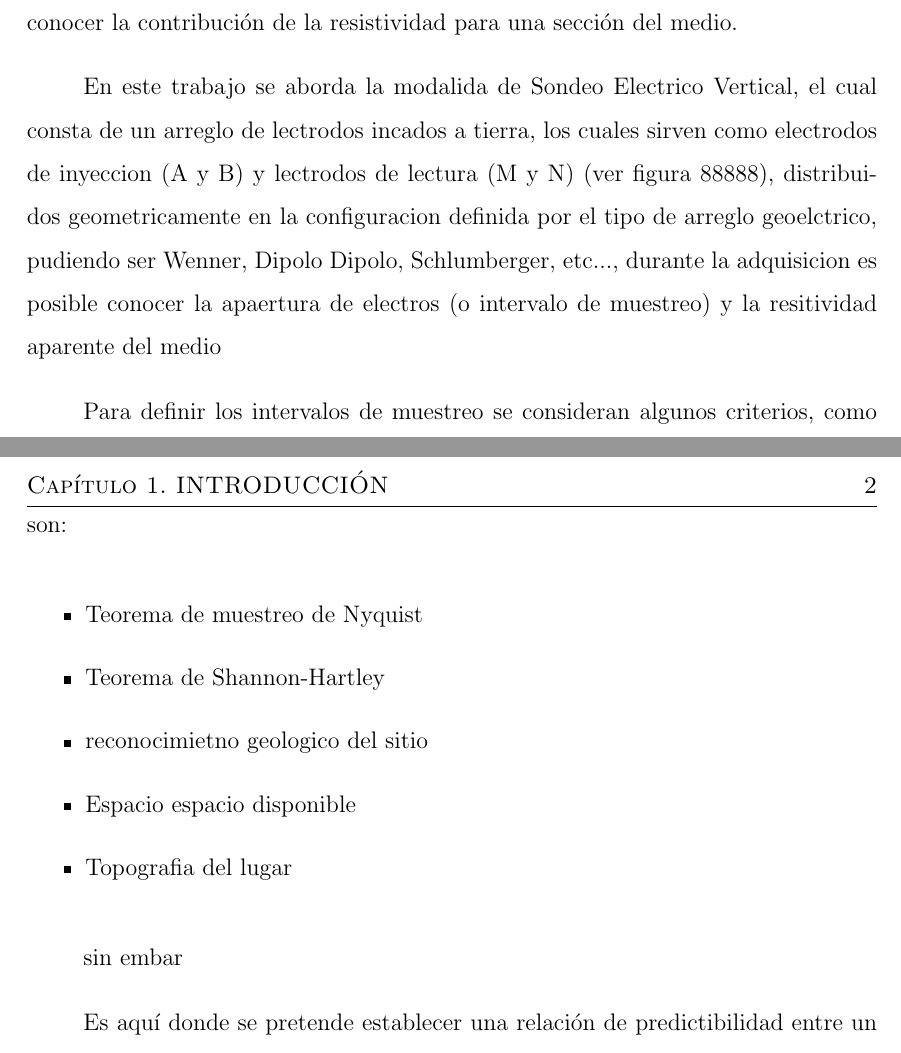
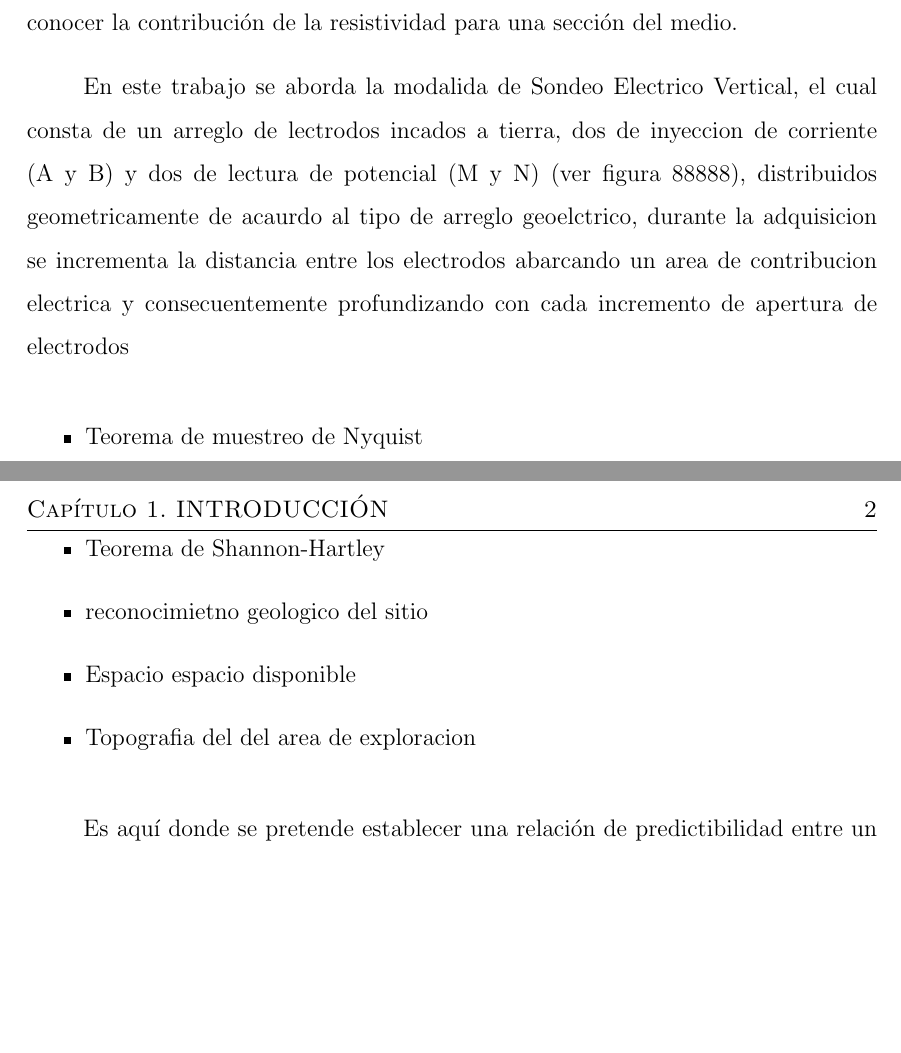
Before and after one commit to JuanJT117/TESIS-MCD, a LaTeX thesis (Tesis_LaTex/MiTesis.tex, which reads Tesis_LaTex/Capitulos/Capitulo1.tex): two parts of pages 10 and 11 of 40, joined at a grey line, cut so that both start at the same text, the shorter picture padded with empty space. Compiled offline with pdfLaTeX.

Commit message:
actualiazacion tesina

```diff
--- a/Tesis_LaTex/Capitulos/Capitulo1.tex
+++ b/Tesis_LaTex/Capitulos/Capitulo1.tex
@@ -5,19 +5,19 @@ los metodos geofisicos corresponden a tecnicas no destructivas de exploracion, r
 
 Una de estas metodologías corresponde a la prospección geoeléctrica, la cual aprovecha las propiedades de conductividad del subsuelo para medir la resistencia la paso del flujo eléctrico a través de las distintas capas del subsuelo, permitiendo conocer la contribución de la resistividad para una sección del medio.
 
-En este trabajo se aborda la modalida de Sondeo Electrico Vertical, el cual consta de un arreglo de lectrodos incados a tierra, los cuales sirven como electrodos de inyeccion (A y B) y lectrodos de lectura (M y N) (ver figura 88888), distribuidos geometricamente en la configuracion definida por el tipo de arreglo geoelctrico, pudiendo ser Wenner, Dipolo Dipolo, Schlumberger, etc..., durante la adquisicion es posible conocer la apaertura de electros (o intervalo de muestreo) y la resitividad aparente del medio
+En este trabajo se aborda la modalida de Sondeo Electrico Vertical, el cual consta de un arreglo de lectrodos incados a tierra, dos de inyeccion de corriente (A y B) y dos de lectura de potencial (M y N) (ver figura 88888), distribuidos geometricamente de acaurdo al tipo de arreglo geoelctrico, durante la adquisicion se incrementa la distancia entre los electrodos abarcando un area de contribucion electrica y consecuentemente profundizando con cada incremento de apertura de electrodos
 
-Para definir los intervalos de muestreo se consideran algunos criterios, como son:
+
 
 \begin{itemize}
 	\item Teorema de muestreo de Nyquist
 	\item Teorema de Shannon-Hartley
 	\item reconocimietno geologico del sitio
 	\item Espacio espacio disponible
-	\item Topografia del lugar
+	\item Topografia del del area de exploracion
 \end{itemize}
 
-sin embar
+
 
 
 
--- a/Tesis_LaTex/MiTesis.tex
+++ b/Tesis_LaTex/MiTesis.tex
@@ -29,7 +29,7 @@
 % Coloca el mes con mayúscula inicial
 \def\fecha{marzo 2025}
 
-\def\asesor{M.C. José Anastasio Hernández Saldaña}
+\def\asesor{M.C. José Anastacio Hernández Saldaña}
 \def\revisorA{Nombre del revisor A}
 \def\revisorB{Nombre del revisor B}
 % En el caso de que tu tesis sea de doctorado activa la variable cambiándola a \doctoradotrue
```
Also changed, not shown: Tesis_LaTex/MiTesis.pdf, 2 other files.
